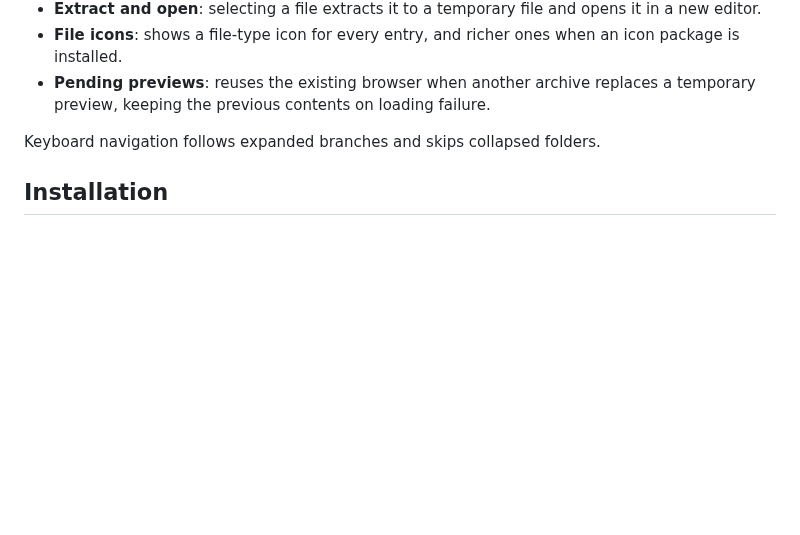
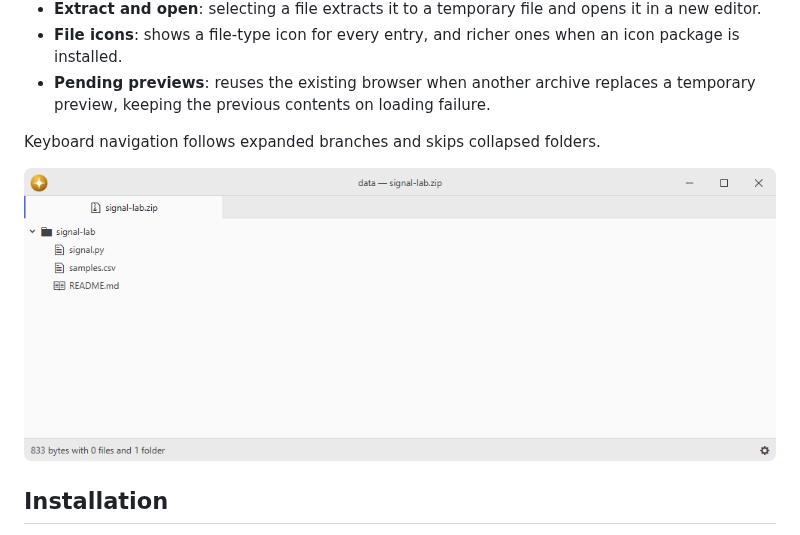
Before and after one commit to lumine-code/archive-view, a Markdown page: README.md, the part around the change. GitHub-like rendering; pictures changed too: .github/demo.png (added); blank space fills up the shorter version.

Commit message:
Add screenshots beneath the feature list

```diff
--- a/README.md
+++ b/README.md
@@ -13,6 +13,8 @@ Fork of [pulsar-edit/pulsar](https://github.com/pulsar-edit/pulsar) (`packages/a
 - **Pending previews**: reuses the existing browser when another archive replaces a temporary preview, keeping the previous contents on loading failure.
 
 Keyboard navigation follows expanded branches and skips collapsed folders.
+
+![Browse source files and sample data inside a ZIP archive.](.github/demo.png)
 
 ## Installation
 
```
Also changed, not shown: 1 other file.
